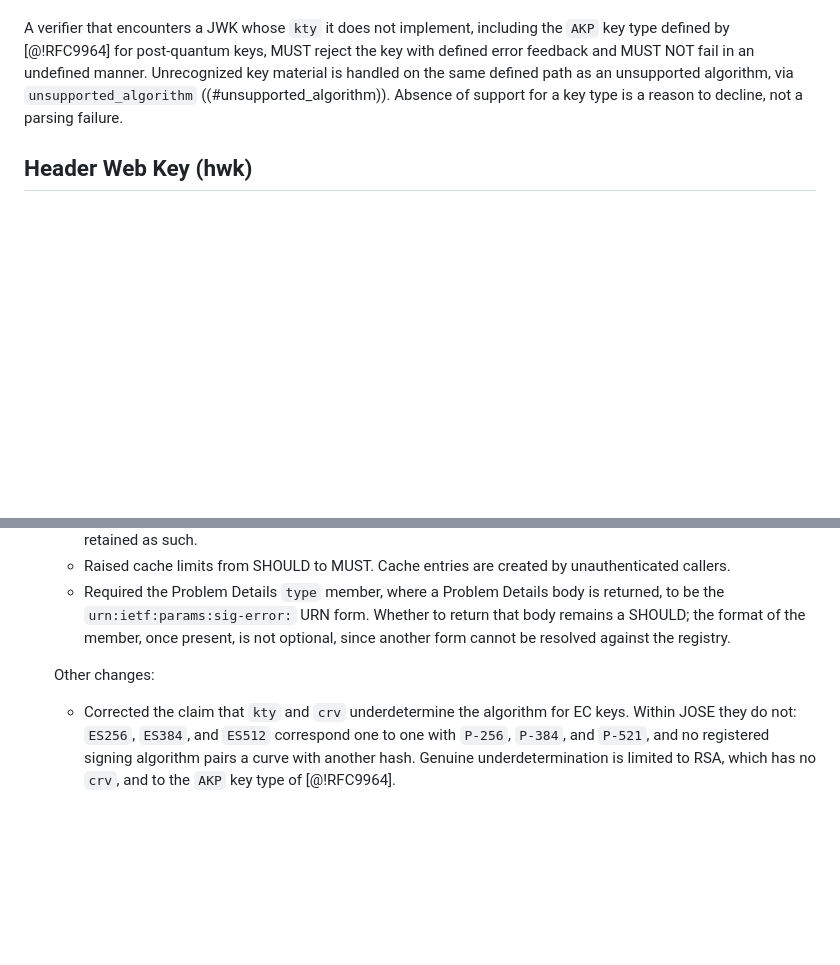
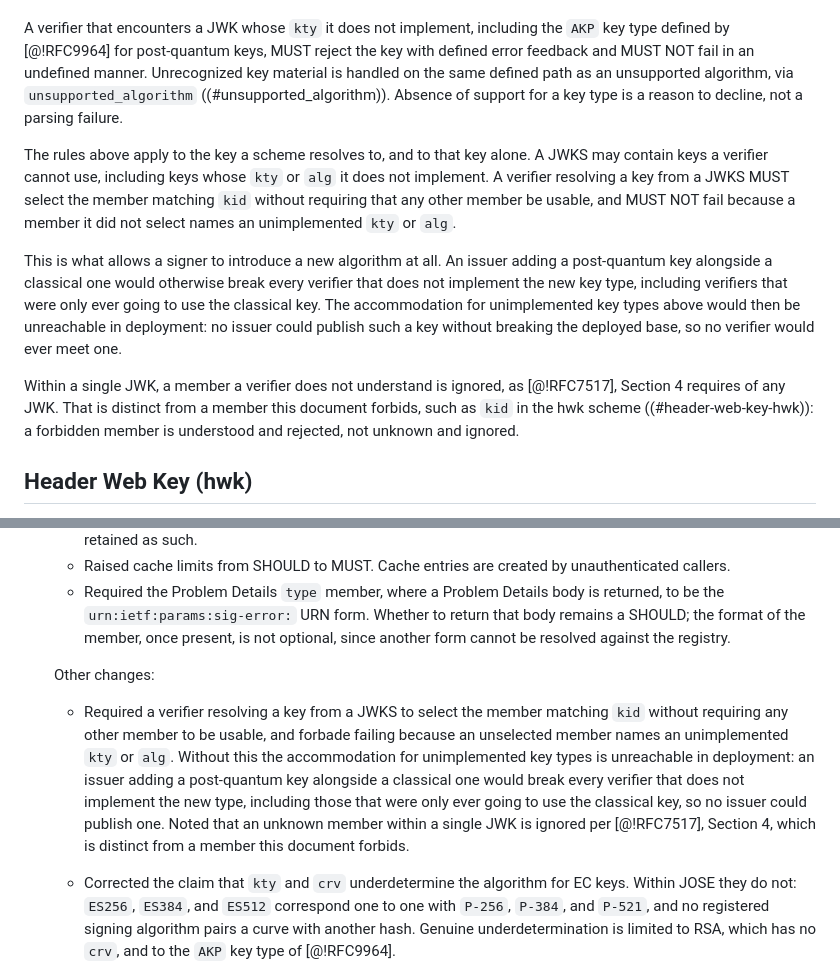
Before and after one commit to dickhardt/signature-key, a Markdown page: draft-hardt-httpbis-signature-key.md, 2 parts joined by grey strips. Rendered like a GitHub page; blank space fills up the shorter version.

Commit message:
Require verifiers to tolerate unusable keys they did not select
The rule for an unimplemented kty governed the key a scheme resolves
to. Nothing governed the other members of a JWKS a verifier walks past
while matching kid, so a verifier that abandoned the document on an
unrecognized entry was neither rejecting nor accepting -- it was the
undefined failure that rule exists to prevent, but the text did not
reach it. Implementations are reported to fail this way on ML-DSA keys.

State it normatively: select the member matching kid without requiring
any other member to be usable, and do not fail because an unselected
member names an unimplemented kty or alg.

The argument is not only robustness. Without this rule the
accommodation for unimplemented key types cannot be reached in
deployment. An issuer adding a post-quantum key alongside a classical
one would break every verifier that does not implement the new type,
including verifiers that were only ever going to use the classical key,
so no issuer could publish such a key and no verifier would ever meet
one.

Also noted that an unknown member within a single JWK is ignored per
RFC 7517 Section 4, and distinguished that from a member this document
forbids, such as kid in hwk: forbidden is understood and rejected, not
unknown and ignored.

Co-Authored-By: Claude Opus 5 (1M context) <noreply@anthropic.com>
Claude-Session: https://claude.ai/code/session_01LXExbWHeem2SNb7tZ2LGnc

```diff
--- a/draft-hardt-httpbis-signature-key.md
+++ b/draft-hardt-httpbis-signature-key.md
@@ -221,6 +221,12 @@ Post-quantum signature algorithms are accommodated by this rule without special
 
 A verifier that encounters a JWK whose `kty` it does not implement, including the `AKP` key type defined by [@!RFC9964] for post-quantum keys, MUST reject the key with defined error feedback and MUST NOT fail in an undefined manner. Unrecognized key material is handled on the same defined path as an unsupported algorithm, via `unsupported_algorithm` ((#unsupported_algorithm)). Absence of support for a key type is a reason to decline, not a parsing failure.
 
+The rules above apply to the key a scheme resolves to, and to that key alone. A JWKS may contain keys a verifier cannot use, including keys whose `kty` or `alg` it does not implement. A verifier resolving a key from a JWKS MUST select the member matching `kid` without requiring that any other member be usable, and MUST NOT fail because a member it did not select names an unimplemented `kty` or `alg`.
+
+This is what allows a signer to introduce a new algorithm at all. An issuer adding a post-quantum key alongside a classical one would otherwise break every verifier that does not implement the new key type, including verifiers that were only ever going to use the classical key. The accommodation for unimplemented key types above would then be unreachable in deployment: no issuer could publish such a key without breaking the deployed base, so no verifier would ever meet one.
+
+Within a single JWK, a member a verifier does not understand is ignored, as [@!RFC7517], Section 4 requires of any JWK. That is distinct from a member this document forbids, such as `kid` in the hwk scheme ((#header-web-key-hwk)): a forbidden member is understood and rejected, not unknown and ignored.
+
 ## Header Web Key (hwk)
 
 The hwk scheme provides a self-contained public key inline in the header, enabling pseudonymous verification without key discovery. The parameter names and values correspond directly to the JWK parameters defined in [@!RFC7517].
@@ -1453,6 +1459,7 @@ For the Signature Error Code registry, the expert should additionally verify tha
 
   Other changes:
 
+  - Required a verifier resolving a key from a JWKS to select the member matching `kid` without requiring any other member to be usable, and forbade failing because an unselected member names an unimplemented `kty` or `alg`. Without this the accommodation for unimplemented key types is unreachable in deployment: an issuer adding a post-quantum key alongside a classical one would break every verifier that does not implement the new type, including those that were only ever going to use the classical key, so no issuer could publish one. Noted that an unknown member within a single JWK is ignored per [@!RFC7517], Section 4, which is distinct from a member this document forbids.
   - Corrected the claim that `kty` and `crv` underdetermine the algorithm for EC keys. Within JOSE they do not: `ES256`, `ES384`, and `ES512` correspond one to one with `P-256`, `P-384`, and `P-521`, and no registered signing algorithm pairs a curve with another hash. Genuine underdetermination is limited to RSA, which has no `crv`, and to the `AKP` key type of [@!RFC9964].
   - Stated that requiring `alg` of every conveyed key is therefore a choice rather than a necessity, and gave the reasons in a new Design Rationale section, (#why-alg-is-required): the set of underdetermined key types grows as algorithms are registered, `Accept-Signature-Alg` comparison has to be total, a verifier keeps one code path, and the signer bears no cost. Said plainly that this tightens [@!RFC9864], which RECOMMENDS rather than requires the member.
   - Required a verifier to reject an `alg` it does not support with `unsupported_algorithm`, and stated that `Accept-Signature-Alg` names exactly that set, neither a subset nor a superset. Replaced the vague "validate the algorithm against policy" verifier obligations with the specific checks.
```
